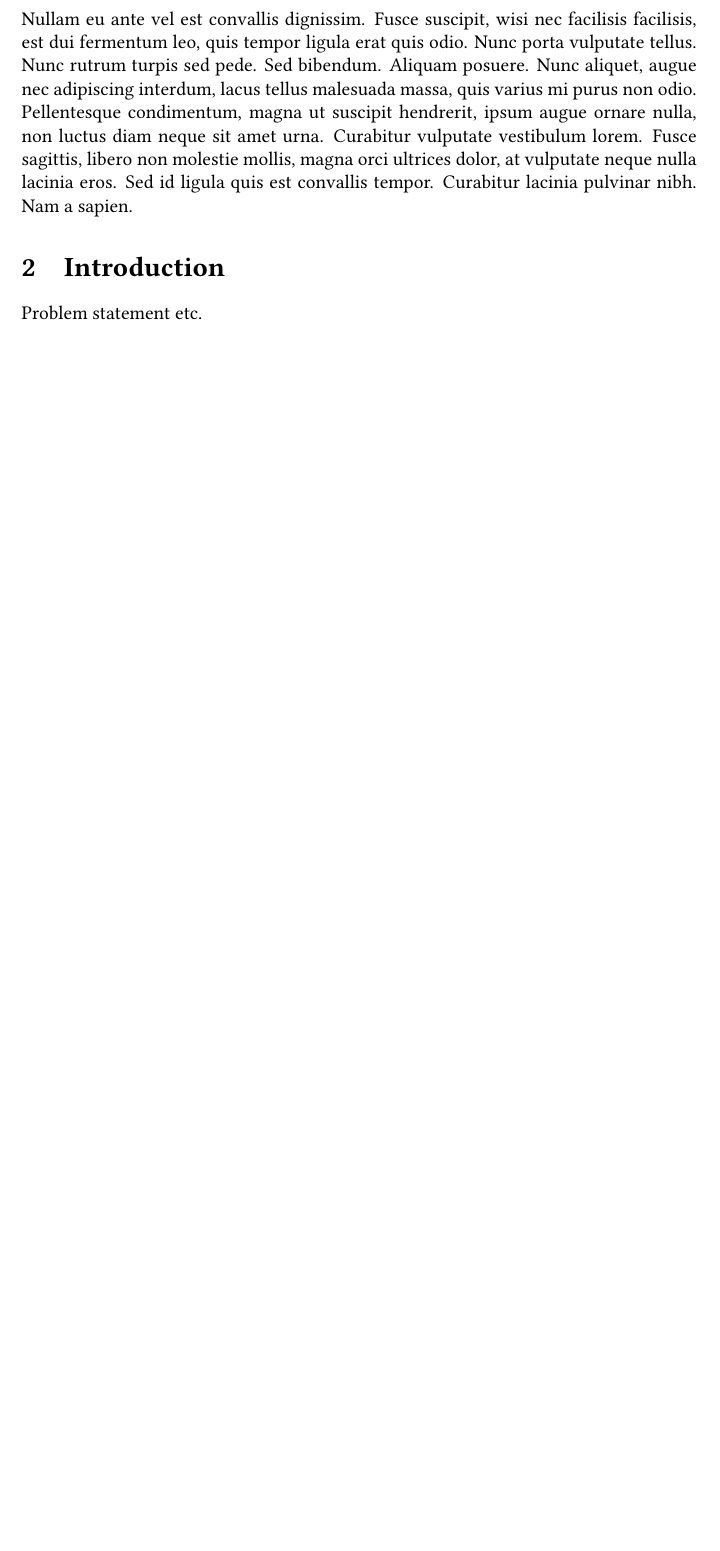
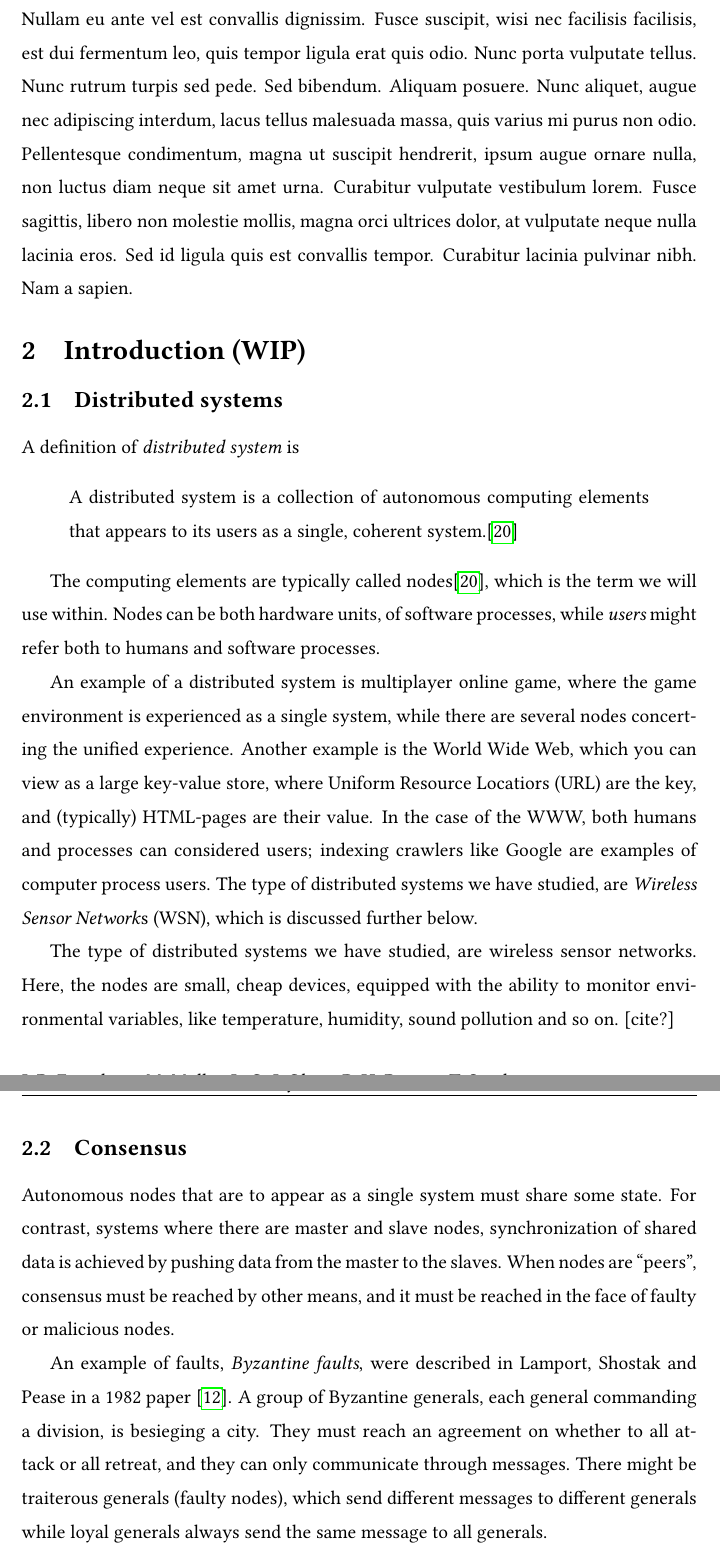
Before and after one commit to karvus/cids, a LaTeX paper (docs/report/report.tex): part of page 3 of 6 before the commit and two parts of pages 3 and 4 of 7 after it, the two joined at a grey line, cut so that both start at the same text, the shorter picture padded with empty space. Compiled offline with pdfLaTeX.

Commit message:
Start of attempt 2 at intro

```diff
--- a/docs/report/report.tex
+++ b/docs/report/report.tex
@@ -78,6 +80,52 @@ mollis, magna orci ultrices dolor, at vulputate neque nulla lacinia
 eros.  Sed id ligula quis est convallis tempor.  Curabitur lacinia
 pulvinar nibh.  Nam a sapien.
 
-\section{Introduction}
+\section{Introduction (WIP)}
 
-Problem statement etc.
+\subsection{Distributed systems}
+
+A definition of \textit{distributed system} is
+\begin{quote}
+  A distributed system is a collection of autonomous computing
+  elements that appears to its users as a single, coherent
+  system.\cite{TanenbaumSteen06}
+\end{quote}
+
+The computing elements are typically called
+nodes\cite{TanenbaumSteen06}, which is the term we will use within.
+Nodes can be both hardware units, of software processes, while
+\textit{users} might refer both to humans and software processes.
+
+An example of a distributed system is multiplayer online game, where
+the game environment is experienced as a single system, while there
+are several nodes concerting the unified experience.  Another example
+is the World Wide Web, which you can view as a large key-value store,
+where Uniform Resource Locatiors (URL) are the key, and (typically)
+HTML-pages are their value.  In the case of the WWW, both humans and
+processes can considered users; indexing crawlers like Google are
+examples of computer process users.  The type of distributed systems
+we have studied, are \textit{Wireless Sensor Network}s (WSN), which is
+discussed further below.
+
+The type of distributed systems we have studied, are wireless sensor
+networks.  Here, the nodes are small, cheap devices, equipped with the
+ability to monitor environmental variables, like temperature,
+humidity, sound pollution and so on. [cite?]
+
+\subsection{Consensus}
+
+Autonomous nodes that are to appear as a single system must share some
+state.  For contrast, systems where there are master and slave nodes,
+synchronization of shared data is achieved by pushing data from the
+master to the slaves.  When nodes are ``peers'', consensus must be
+reached by other means, and it must be reached in the face of faulty
+or malicious nodes.
+
+An example of faults, \textit{Byzantine faults}, were described in
+Lamport, Shostak and Pease in a 1982 paper \cite{Lamport82}.  A group
+of Byzantine generals, each general commanding a division, is
+besieging a city.  They must reach an agreement on whether to all
+attack or all retreat, and they can only communicate through messages.
+There might be traiterous generals (faulty nodes), which send
+different messages to different generals while loyal generals always
+send the same message to all generals.
```
Also changed, not shown: docs/report/report.tex (18 more changed lines).
